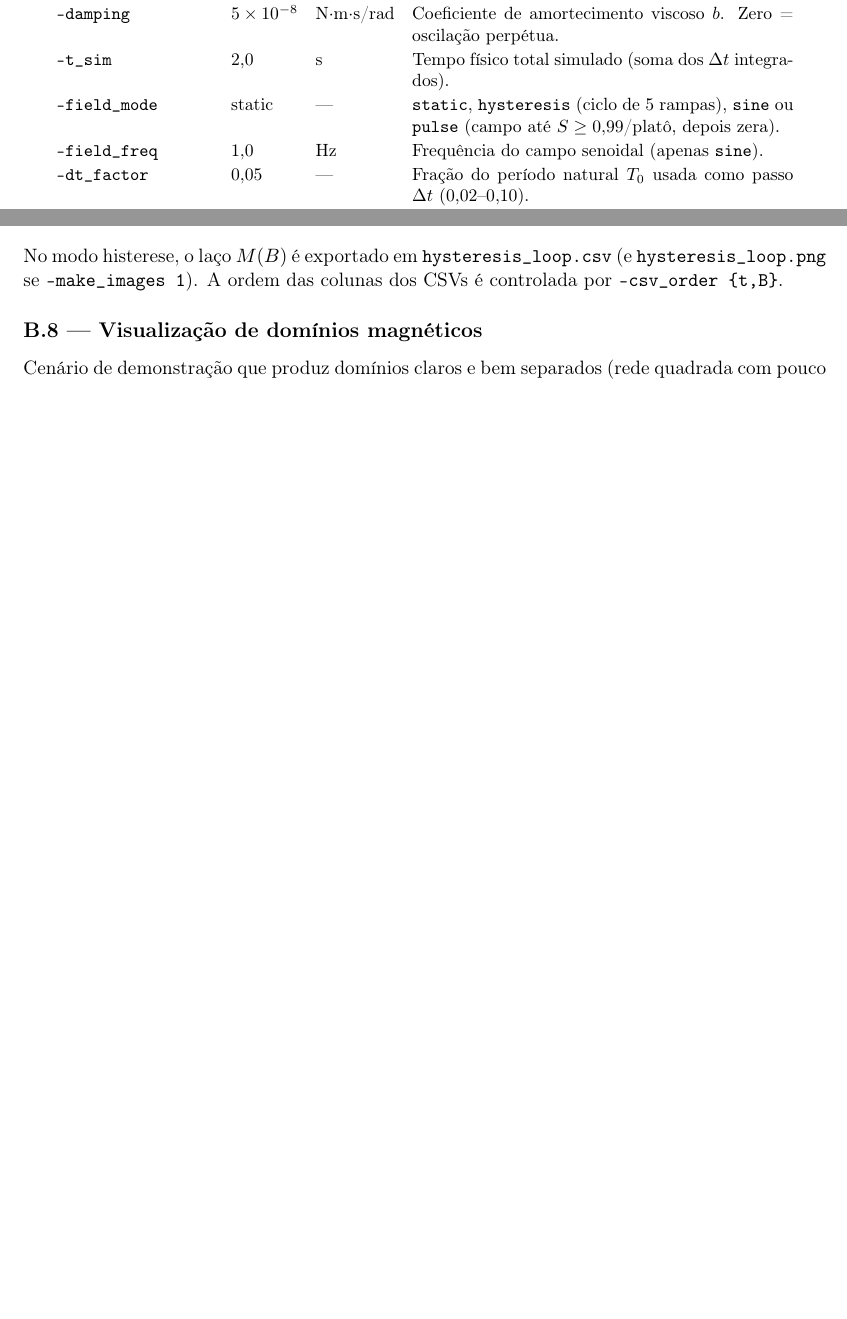
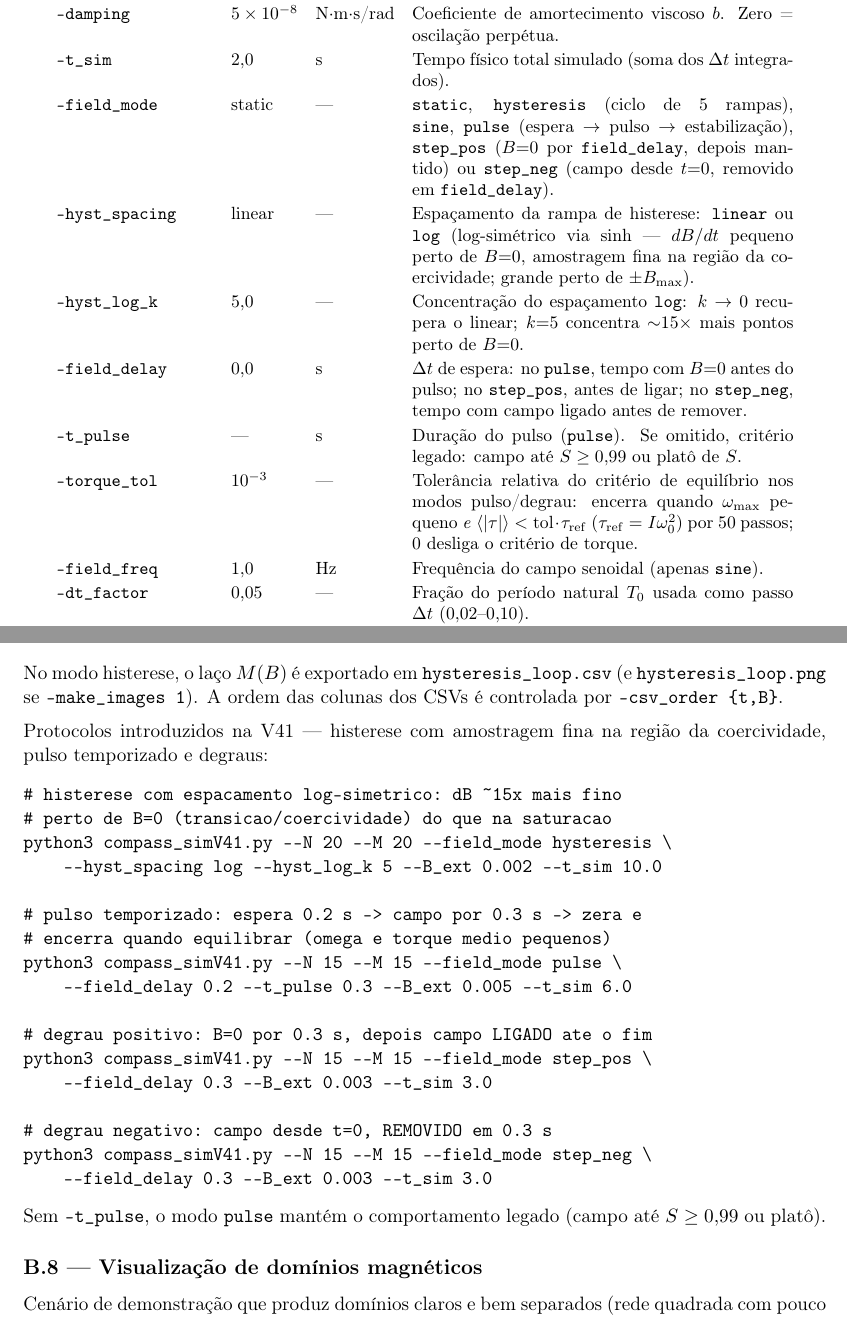
Before and after one commit to jpsinnecker/compass, a LaTeX paper (docs/report.tex): two parts of pages 15 and 18 of 19 before the commit and two parts of pages 15 and 18 of 20 after it, joined at a grey line, cut so that both start at the same text, the shorter picture padded with empty space. Compiled offline with pdfLaTeX.

```diff
--- a/docs/report.tex
+++ b/docs/report.tex
@@ -27,7 +27,7 @@
 
 \title{\textbf{Simulação de redes de agulhas magnéticas dipolares:\\
 relatório de desenvolvimento do projeto \code{compass\_sim}}\\[1ex]
-\large Versão V05 do relatório}
+\large Versão V06 do relatório}
 \author{J.~P.~Sinnecker}
 \date{4 de julho de 2026\\[0.5ex]
 \small Período coberto: 15/06/2026 -- 04/07/2026}
@@ -902,8 +918,28 @@
 \code{--t\_sim} & 2{,}0 & s & Tempo físico total simulado (soma dos
 $\Delta t$ integrados). \\
 \code{--field\_mode} & static & --- & \code{static},
-\code{hysteresis} (ciclo de 5 rampas), \code{sine} ou \code{pulse}
-(campo até $S \geq 0{,}99$/platô, depois zera). \\
+\code{hysteresis} (ciclo de 5 rampas), \code{sine}, \code{pulse}
+(espera $\to$ pulso $\to$ estabilização), \code{step\_pos} ($B{=}0$ por
+\code{field\_delay}, depois mantido) ou \code{step\_neg} (campo desde
+$t{=}0$, removido em \code{field\_delay}). \\
+\code{--hyst\_spacing} & linear & --- & Espaçamento da rampa de
+histerese: \code{linear} ou \code{log} (log-simétrico via sinh ---
+$dB/dt$ pequeno perto de $B{=}0$, amostragem fina na região da
+coercividade; grande perto de $\pm B_{\max}$). \\
+\code{--hyst\_log\_k} & 5{,}0 & --- & Concentração do espaçamento
+\code{log}: $k \to 0$ recupera o linear; $k{=}5$ concentra
+$\sim$15$\times$ mais pontos perto de $B{=}0$. \\
+\code{--field\_delay} & 0{,}0 & s & $\Delta t$ de espera: no
+\code{pulse}, tempo com $B{=}0$ antes do pulso; no \code{step\_pos},
+antes de ligar; no \code{step\_neg}, tempo com campo ligado antes de
+remover. \\
+\code{--t\_pulse} & --- & s & Duração do pulso (\code{pulse}). Se
+omitido, critério legado: campo até $S \geq 0{,}99$ ou platô de $S$. \\
+\code{--torque\_tol} & $10^{-3}$ & --- & Tolerância relativa do critério
+de equilíbrio nos modos pulso/degrau: encerra quando $\omega_{\max}$
+pequeno \emph{e} $\langle|\tau|\rangle < \mathrm{tol}\cdot\tau_{\mathrm{ref}}$
+($\tau_{\mathrm{ref}} = I\omega_0^2$) por 50 passos; 0 desliga o
+critério de torque. \\
 \code{--field\_freq} & 1{,}0 & Hz & Frequência do campo senoidal
 (apenas \code{sine}). \\
 \code{--dt\_factor} & 0{,}05 & --- & Fração do período natural $T_0$
@@ -1075,6 +1111,31 @@
 \code{--make\_images 1}). A ordem das colunas dos CSVs é controlada por
 \code{--csv\_order \{t,B\}}.
 
+\medskip\noindent
+Protocolos introduzidos na V41 --- histerese com amostragem fina na
+região da coercividade, pulso temporizado e degraus:
+\begin{verbatim}
+# histerese com espacamento log-simetrico: dB ~15x mais fino
+# perto de B=0 (transicao/coercividade) do que na saturacao
+python3 compass_simV41.py --N 20 --M 20 --field_mode hysteresis \
+    --hyst_spacing log --hyst_log_k 5 --B_ext 0.002 --t_sim 10.0
+
+# pulso temporizado: espera 0.2 s -> campo por 0.3 s -> zera e
+# encerra quando equilibrar (omega e torque medio pequenos)
+python3 compass_simV41.py --N 15 --M 15 --field_mode pulse \
+    --field_delay 0.2 --t_pulse 0.3 --B_ext 0.005 --t_sim 6.0
+
+# degrau positivo: B=0 por 0.3 s, depois campo LIGADO ate o fim
+python3 compass_simV41.py --N 15 --M 15 --field_mode step_pos \
+    --field_delay 0.3 --B_ext 0.003 --t_sim 3.0
+
+# degrau negativo: campo desde t=0, REMOVIDO em 0.3 s
+python3 compass_simV41.py --N 15 --M 15 --field_mode step_neg \
+    --field_delay 0.3 --B_ext 0.003 --t_sim 3.0
+\end{verbatim}
+Sem \code{--t\_pulse}, o modo \code{pulse} mantém o comportamento
+legado (campo até $S \geq 0{,}99$ ou platô).
+
 \subsection*{B.8 --- Visualização de domínios magnéticos}
 
 Cenário de demonstração que produz domínios claros e bem separados
```
Also changed, not shown: docs/report.tex (41 more changed lines).
